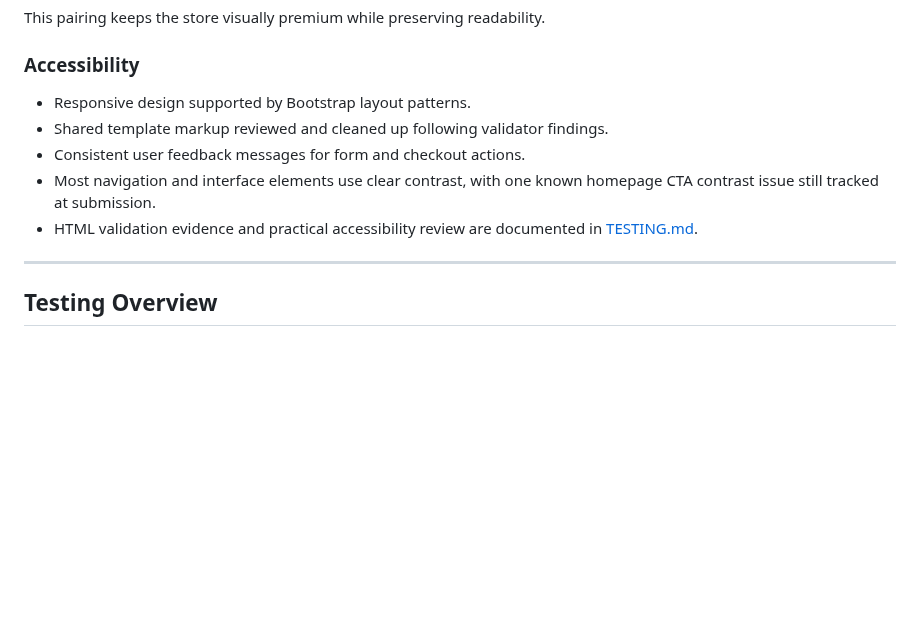
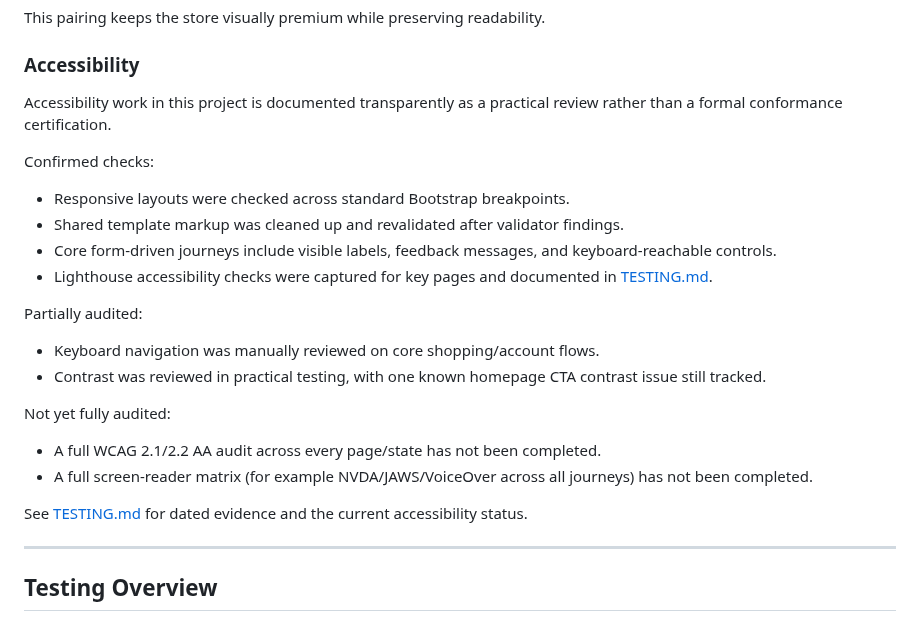
Before and after one commit to Matt-Wilshaw/fabric-focus, a Markdown page: README.md, the part around the change. GitHub-like rendering; blank space fills up the shorter version.

Commit message:
Document accessibility evidence and test scope

```diff
--- a/README.md
+++ b/README.md
@@ -240,11 +240,26 @@ This pairing keeps the store visually premium while preserving readability.
 
 ### Accessibility
 
-- Responsive design supported by Bootstrap layout patterns.
-- Shared template markup reviewed and cleaned up following validator findings.
-- Consistent user feedback messages for form and checkout actions.
-- Most navigation and interface elements use clear contrast, with one known homepage CTA contrast issue still tracked at submission.
-- HTML validation evidence and practical accessibility review are documented in [TESTING.md](./TESTING.md).
+Accessibility work in this project is documented transparently as a practical review rather than a formal conformance certification.
+
+Confirmed checks:
+
+- Responsive layouts were checked across standard Bootstrap breakpoints.
+- Shared template markup was cleaned up and revalidated after validator findings.
+- Core form-driven journeys include visible labels, feedback messages, and keyboard-reachable controls.
+- Lighthouse accessibility checks were captured for key pages and documented in [TESTING.md](./TESTING.md).
+
+Partially audited:
+
+- Keyboard navigation was manually reviewed on core shopping/account flows.
+- Contrast was reviewed in practical testing, with one known homepage CTA contrast issue still tracked.
+
+Not yet fully audited:
+
+- A full WCAG 2.1/2.2 AA audit across every page/state has not been completed.
+- A full screen-reader matrix (for example NVDA/JAWS/VoiceOver across all journeys) has not been completed.
+
+See [TESTING.md](./TESTING.md) for dated evidence and the current accessibility status.
 
 ---
 
```
Also changed, not shown: TESTING.md (+68 -20 lines).
